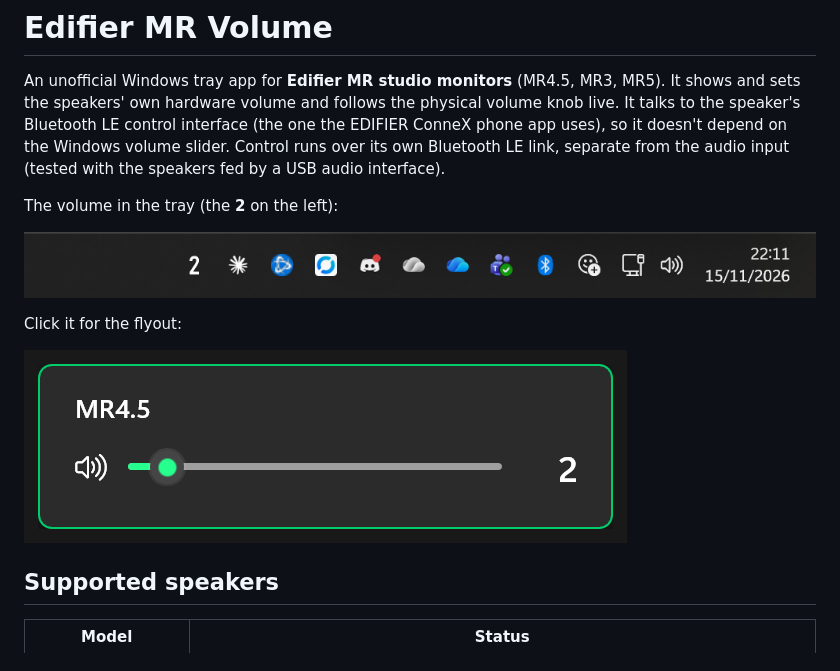
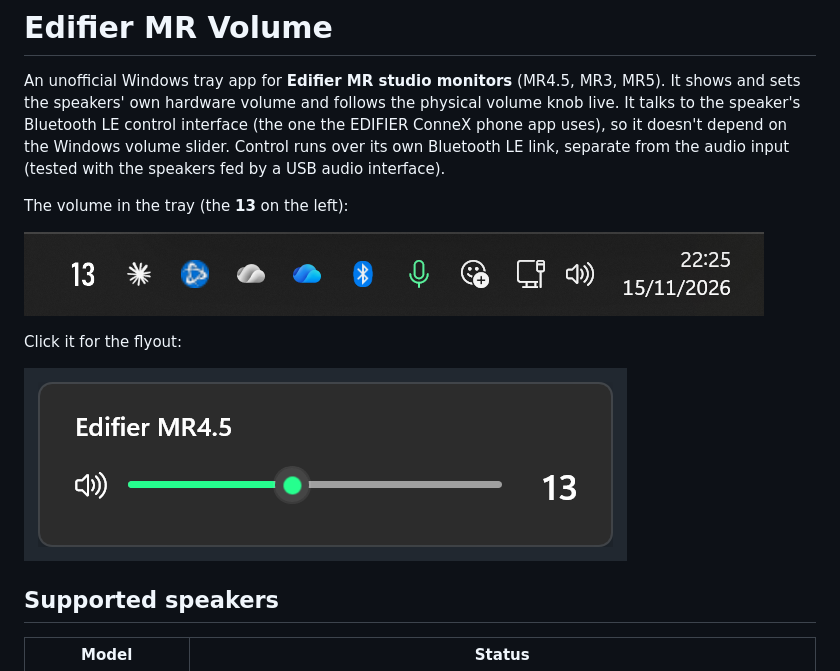
Before and after one commit to tomcoolpxl/edifier-mr-volume, a Markdown page: README.md, the part around the change. Rendered like a GitHub page; pictures changed too: docs/images/flyout.png, docs/images/tray.png.

```diff
--- a/README.md
+++ b/README.md
@@ -6,7 +6,7 @@ control interface (the one the EDIFIER ConneX phone app uses), so it doesn't dep
 Windows volume slider. Control runs over its own Bluetooth LE link, separate from the audio
 input (tested with the speakers fed by a USB audio interface).
 
-The volume in the tray (the **2** on the left):
+The volume in the tray (the **13** on the left):
 
 ![Taskbar with the speaker volume shown as a tray icon](docs/images/tray.png)
 
```
Also changed, not shown: 1 other file.
